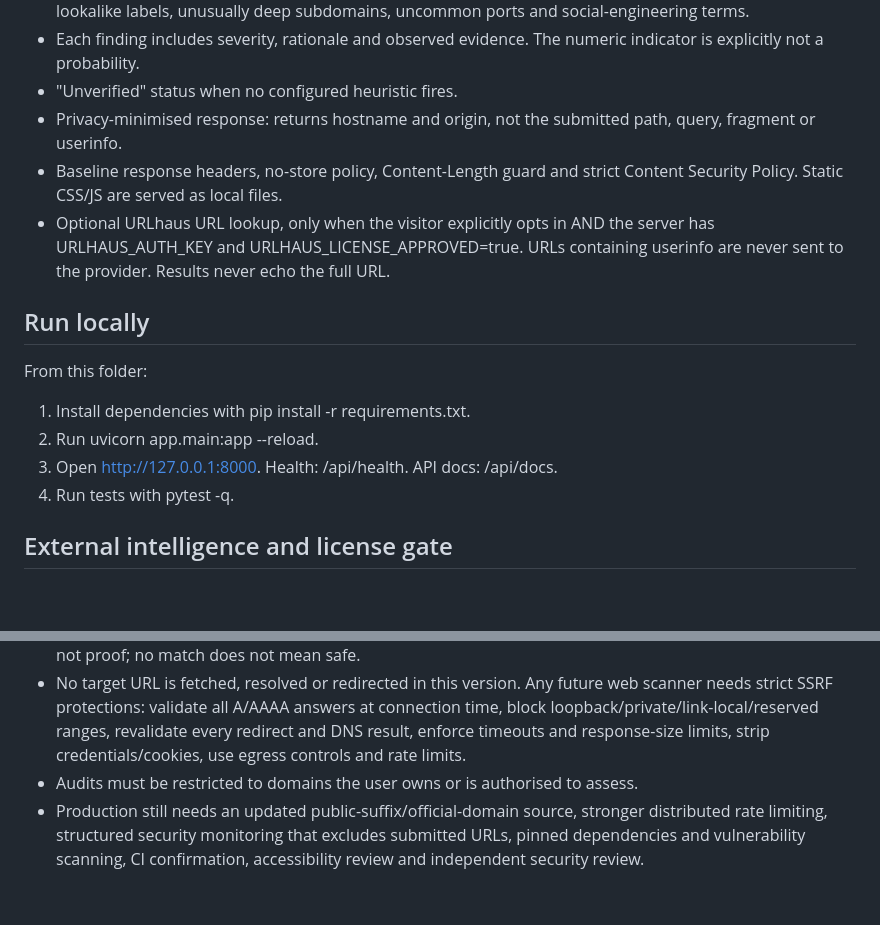
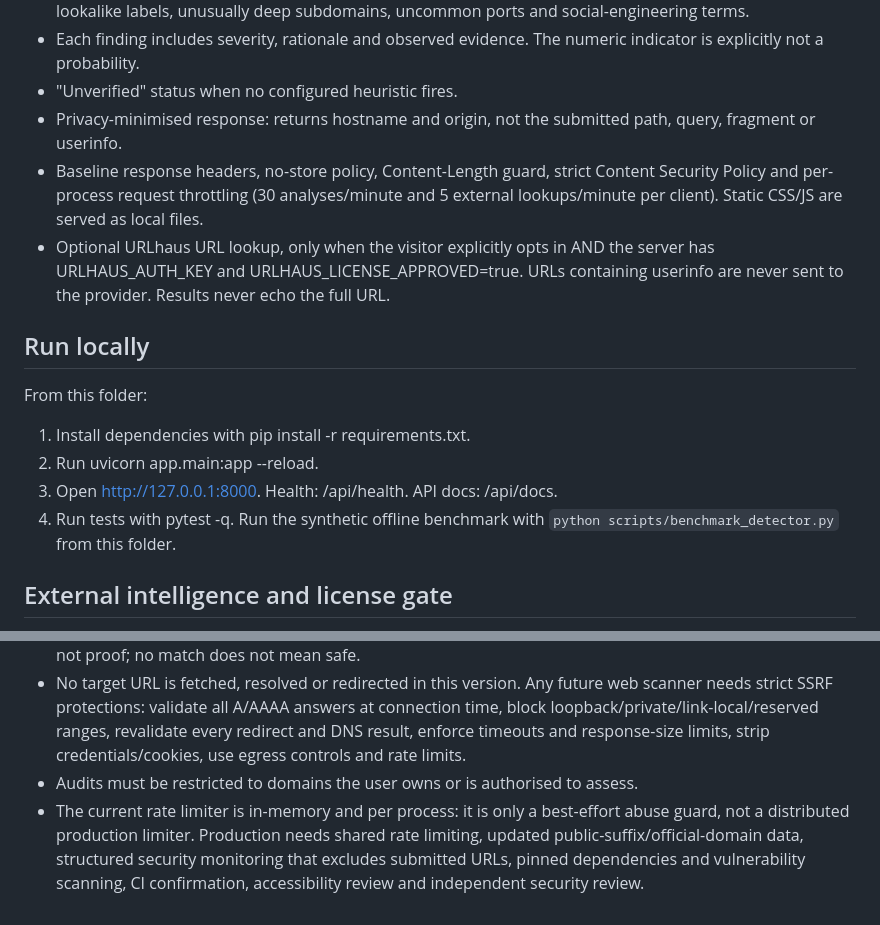
Before and after one commit to lucaspatrickmachota-ai/zettacore-technologies, a Markdown page: zettacore-sentinel/README.md, 2 parts joined by grey strips. Rendered like a GitHub page; blank space fills up the shorter version.

Commit message:
Document rate limits and offline detector benchmark

```diff
--- a/zettacore-sentinel/README.md
+++ b/zettacore-sentinel/README.md
@@ -8,7 +8,7 @@ Privacy-minded MVP for explainable URL triage. It is not a certified anti-phishi
 - Each finding includes severity, rationale and observed evidence. The numeric indicator is explicitly not a probability.
 - "Unverified" status when no configured heuristic fires.
 - Privacy-minimised response: returns hostname and origin, not the submitted path, query, fragment or userinfo.
-- Baseline response headers, no-store policy, Content-Length guard and strict Content Security Policy. Static CSS/JS are served as local files.
+- Baseline response headers, no-store policy, Content-Length guard, strict Content Security Policy and per-process request throttling (30 analyses/minute and 5 external lookups/minute per client). Static CSS/JS are served as local files.
 - Optional URLhaus URL lookup, only when the visitor explicitly opts in AND the server has URLHAUS_AUTH_KEY and URLHAUS_LICENSE_APPROVED=true. URLs containing userinfo are never sent to the provider. Results never echo the full URL.
 
 ## Run locally
@@ -16,7 +16,7 @@ From this folder:
 1. Install dependencies with pip install -r requirements.txt.
 2. Run uvicorn app.main:app --reload.
 3. Open http://127.0.0.1:8000. Health: /api/health. API docs: /api/docs.
-4. Run tests with pytest -q.
+4. Run tests with pytest -q. Run the synthetic offline benchmark with `python scripts/benchmark_detector.py` from this folder.
 
 ## External intelligence and license gate
 URLhaus is an indicator source focused on malware distribution. Querying it shares the full URL (path and query included) with URLhaus, which is why consent is explicit and disabled by default. To enable it, configure URLHAUS_AUTH_KEY as a secret and set URLHAUS_LICENSE_APPROVED=true only after confirming the applicable API terms/plan permit the intended use. URLhaus states that commercial or for-profit use may require its enhanced commercial API: https://urlhaus.abuse.ch/api/ and https://urlhaus-api.abuse.ch/.
@@ -28,4 +28,4 @@ Do not use Google Safe Browsing's free API for a commercial product; its usage g
 - Heuristics and third-party feeds can be stale, miss threats or flag legitimate sites. A match is an indicator, not proof; no match does not mean safe.
 - No target URL is fetched, resolved or redirected in this version. Any future web scanner needs strict SSRF protections: validate all A/AAAA answers at connection time, block loopback/private/link-local/reserved ranges, revalidate every redirect and DNS result, enforce timeouts and response-size limits, strip credentials/cookies, use egress controls and rate limits.
 - Audits must be restricted to domains the user owns or is authorised to assess.
-- Production still needs an updated public-suffix/official-domain source, stronger distributed rate limiting, structured security monitoring that excludes submitted URLs, pinned dependencies and vulnerability scanning, CI confirmation, accessibility review and independent security review.
+- The current rate limiter is in-memory and per process: it is only a best-effort abuse guard, not a distributed production limiter. Production needs shared rate limiting, updated public-suffix/official-domain data, structured security monitoring that excludes submitted URLs, pinned dependencies and vulnerability scanning, CI confirmation, accessibility review and independent security review.
```
